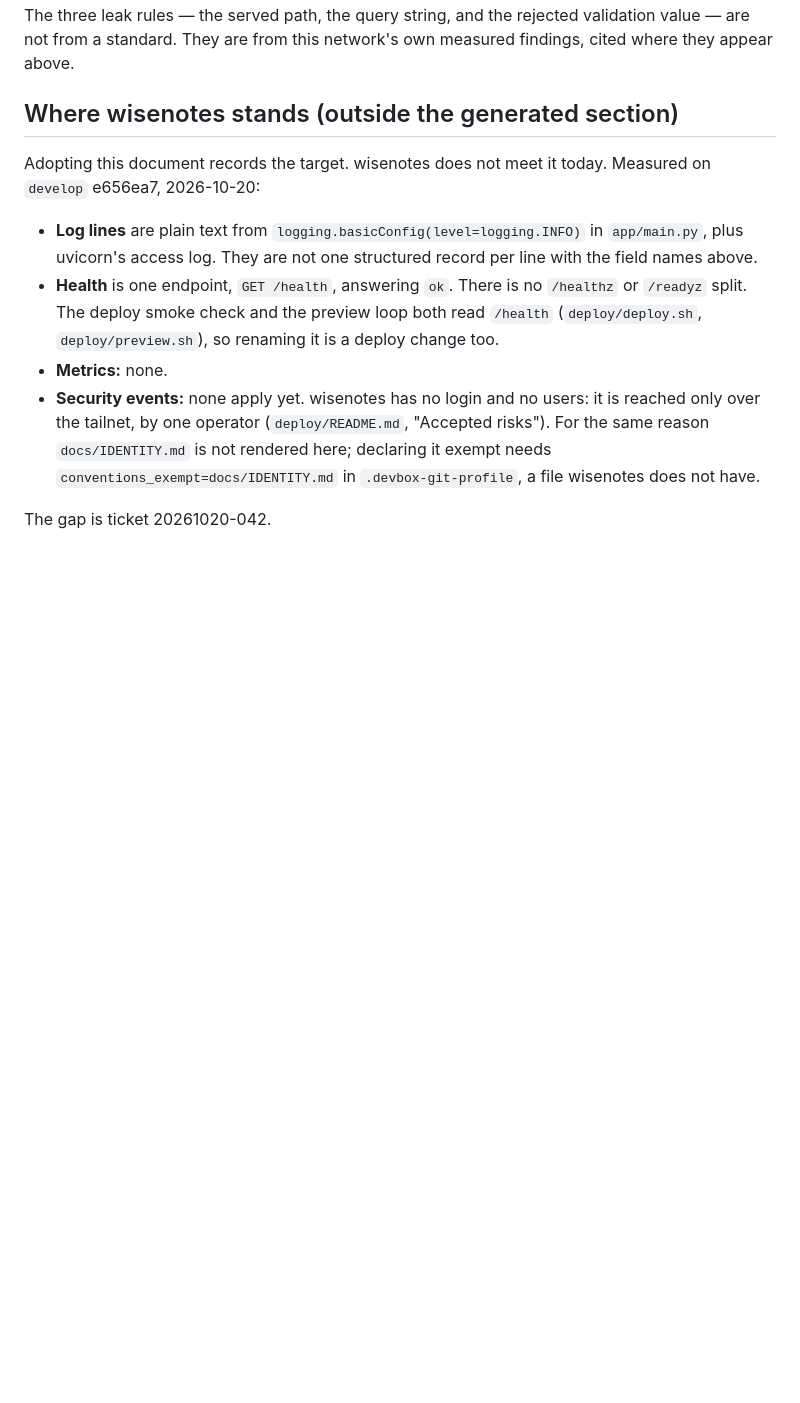
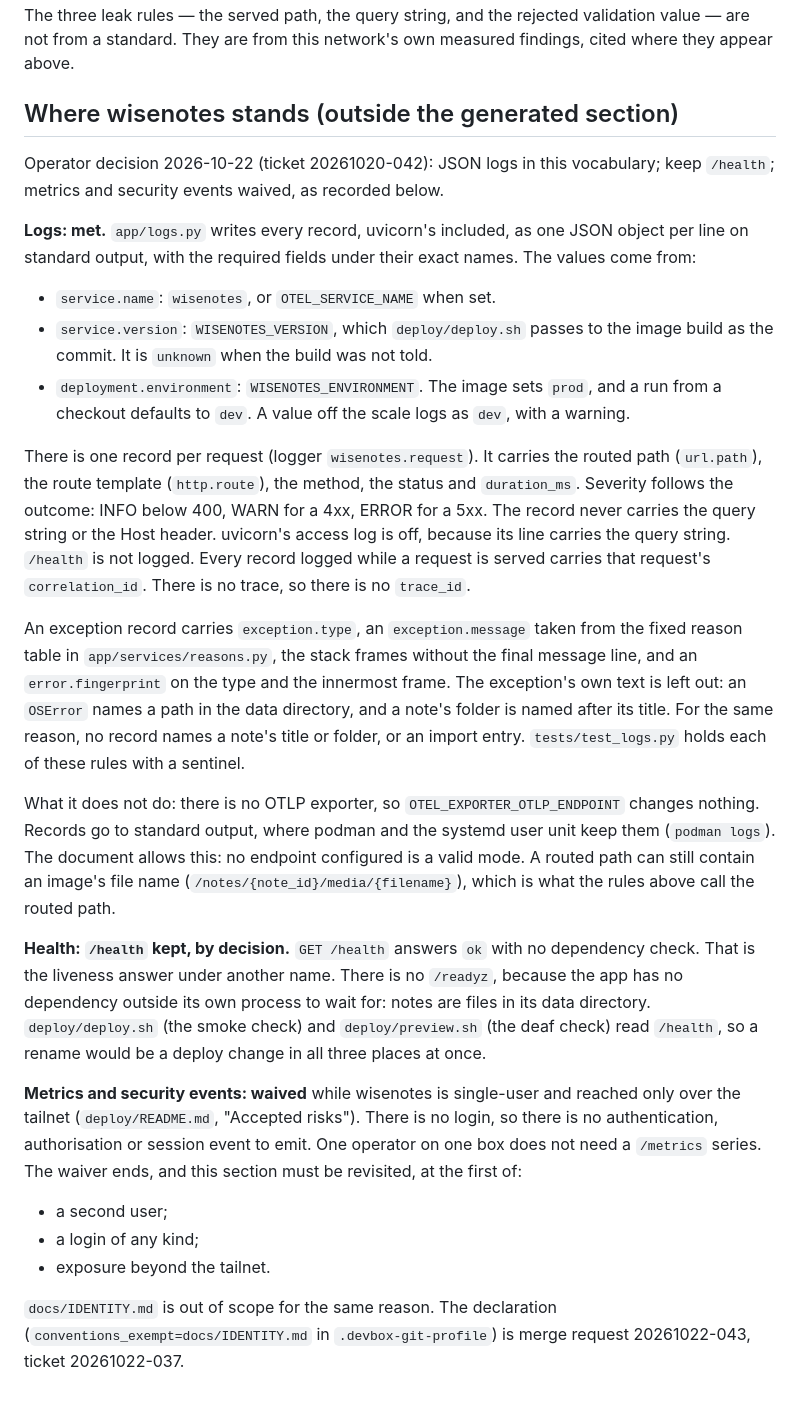
Before and after one commit to junoput/wisenotes, a Markdown page: docs/OBSERVABILITY.md, the part around the change. GitHub-like rendering; blank space fills up the shorter version.

Commit message:
docs(observability): where wisenotes stands: logs met, /health kept, metrics and security events waived until a second user, a login or exposure beyond the tailnet
Co-Authored-By: Claude Opus 5.5 <noreply@anthropic.com>
Claude-Session: https://claude.ai/code/session_01Gr9yMQHLrxBHfQfFTPgtNg

```diff
--- a/docs/OBSERVABILITY.md
+++ b/docs/OBSERVABILITY.md
@@ -374,21 +374,62 @@ measured findings, cited where they appear above.
 
 ## Where wisenotes stands (outside the generated section)
 
-Adopting this document records the target. wisenotes does not meet it
-today. Measured on `develop` e656ea7, 2026-10-20:
+Operator decision 2026-10-22 (ticket 20261020-042): JSON logs in this
+vocabulary; keep `/health`; metrics and security events waived, as recorded
+below.
 
-- **Log lines** are plain text from `logging.basicConfig(level=logging.INFO)`
-  in `app/main.py`, plus uvicorn's access log. They are not one structured
-  record per line with the field names above.
-- **Health** is one endpoint, `GET /health`, answering `ok`. There is no
-  `/healthz` or `/readyz` split. The deploy smoke check and the preview loop
-  both read `/health` (`deploy/deploy.sh`, `deploy/preview.sh`), so renaming
-  it is a deploy change too.
-- **Metrics:** none.
-- **Security events:** none apply yet. wisenotes has no login and no users:
-  it is reached only over the tailnet, by one operator (`deploy/README.md`,
-  "Accepted risks"). For the same reason `docs/IDENTITY.md` is not rendered
-  here; declaring it exempt needs `conventions_exempt=docs/IDENTITY.md` in
-  `.devbox-git-profile`, a file wisenotes does not have.
+**Logs: met.** `app/logs.py` writes every record, uvicorn's included, as one
+JSON object per line on standard output, with the required fields under their
+exact names. The values come from:
 
-The gap is ticket 20261020-042.
+- `service.name`: `wisenotes`, or `OTEL_SERVICE_NAME` when set.
+- `service.version`: `WISENOTES_VERSION`, which `deploy/deploy.sh` passes to
+  the image build as the commit. It is `unknown` when the build was not told.
+- `deployment.environment`: `WISENOTES_ENVIRONMENT`. The image sets `prod`,
+  and a run from a checkout defaults to `dev`. A value off the scale logs as
+  `dev`, with a warning.
+
+There is one record per request (logger `wisenotes.request`). It carries the
+routed path (`url.path`), the route template (`http.route`), the method, the
+status and `duration_ms`. Severity follows the outcome: INFO below 400, WARN
+for a 4xx, ERROR for a 5xx. The record never carries the query string or the
+Host header. uvicorn's access log is off, because its line carries the query
+string. `/health` is not logged. Every record logged while a request is
+served carries that request's `correlation_id`. There is no trace, so there
+is no `trace_id`.
+
+An exception record carries `exception.type`, an `exception.message` taken
+from the fixed reason table in `app/services/reasons.py`, the stack frames
+without the final message line, and an `error.fingerprint` on the type and the
+innermost frame. The exception's own text is left out: an `OSError` names a
+path in the data directory, and a note's folder is named after its title.
+For the same reason, no record names a note's title or folder, or an import
+entry. `tests/test_logs.py` holds each of these rules with a sentinel.
+
+What it does not do: there is no OTLP exporter, so
+`OTEL_EXPORTER_OTLP_ENDPOINT` changes nothing. Records go to standard output,
+where podman and the systemd user unit keep them (`podman logs`). The
+document allows this: no endpoint configured is a valid mode. A routed path
+can still contain an image's file name (`/notes/{note_id}/media/{filename}`),
+which is what the rules above call the routed path.
+
+**Health: `/health` kept, by decision.** `GET /health` answers `ok` with
+no dependency check. That is the liveness answer under another name. There is
+no `/readyz`, because the app has no dependency outside its own process to
+wait for: notes are files in its data directory. `deploy/deploy.sh` (the smoke check)
+and `deploy/preview.sh` (the deaf check) read `/health`, so a rename would be a
+deploy change in all three places at once.
+
+**Metrics and security events: waived** while wisenotes is single-user and
+reached only over the tailnet (`deploy/README.md`, "Accepted risks"). There is
+no login, so there is no authentication, authorisation or session event to
+emit. One operator on one box does not need a `/metrics` series. The waiver
+ends, and this section must be revisited, at the first of:
+
+- a second user;
+- a login of any kind;
+- exposure beyond the tailnet.
+
+`docs/IDENTITY.md` is out of scope for the same reason. The declaration
+(`conventions_exempt=docs/IDENTITY.md` in `.devbox-git-profile`) is merge
+request 20261022-043, ticket 20261022-037.
```
